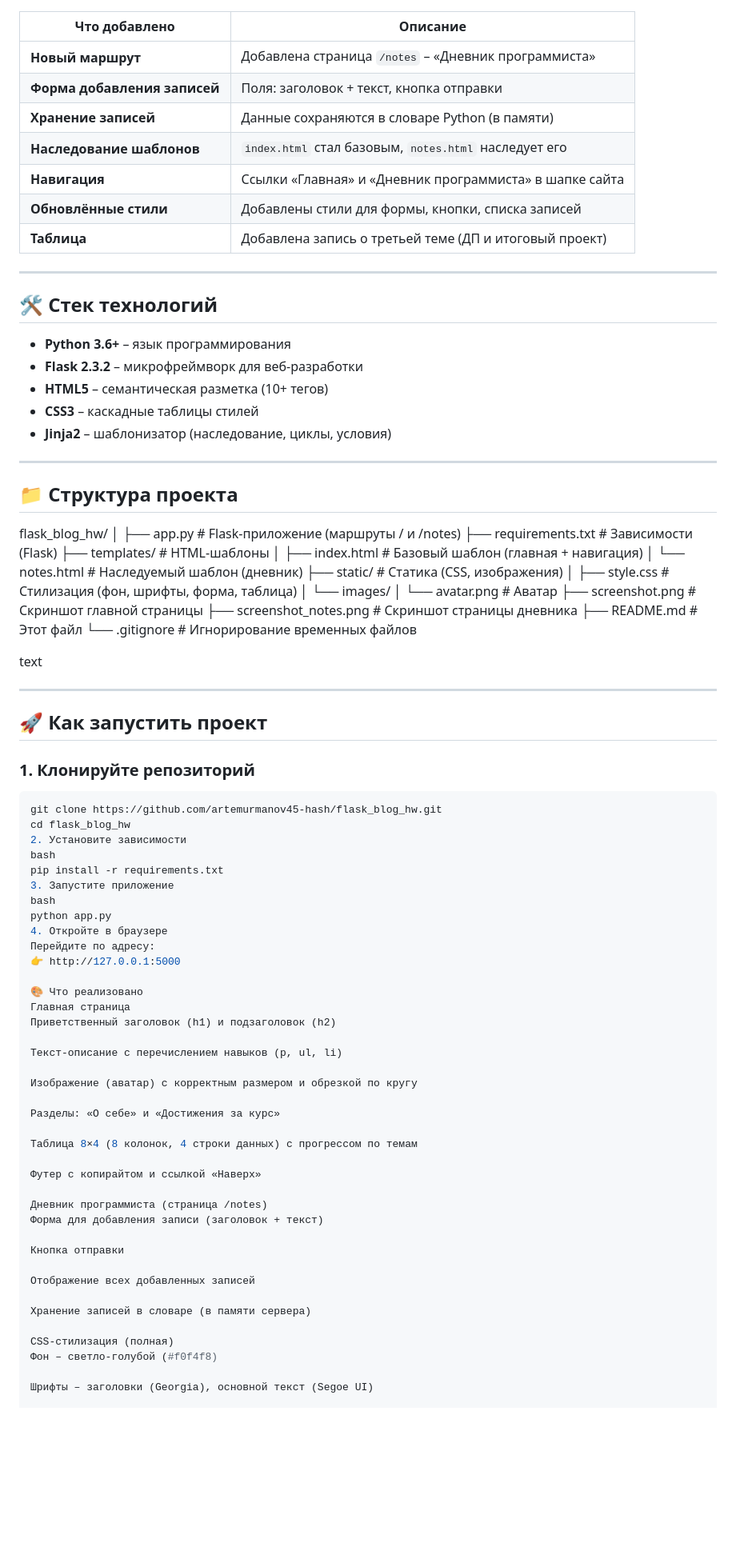
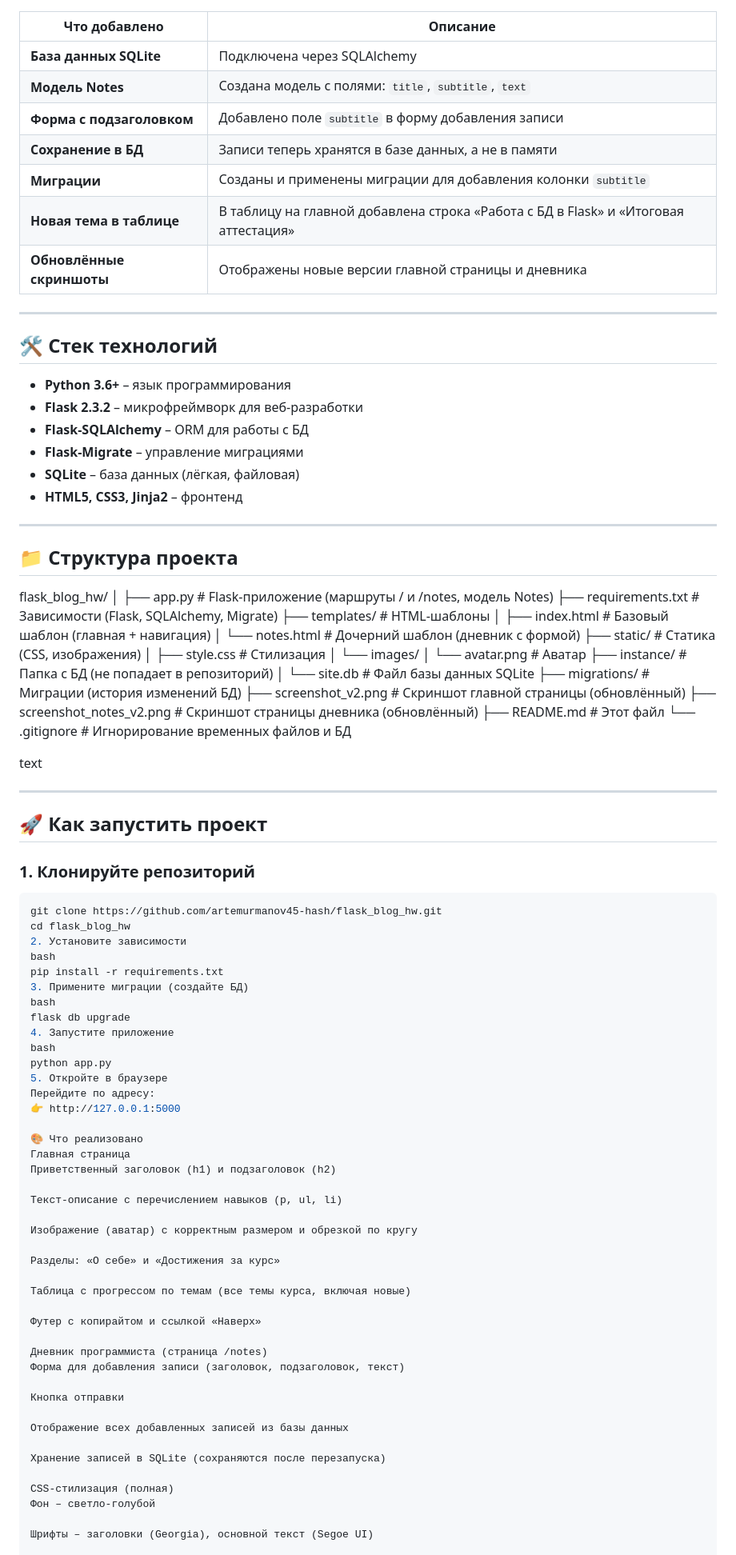
Before and after one commit to artemurmanov45-hash/flask_blog_hw, a Markdown page: README.md, the part around one of its changes. Shown at 80% size. Drawn GitHub-style; blank space fills up the shorter version.

```diff
--- a/README.md
+++ b/README.md
@@ -30,13 +37,13 @@
 
 | Что добавлено | Описание |
 |---------------|----------|
-| **Новый маршрут** | Добавлена страница `/notes` – «Дневник программиста» |
-| **Форма добавления записей** | Поля: заголовок + текст, кнопка отправки |
-| **Хранение записей** | Данные сохраняются в словаре Python (в памяти) |
-| **Наследование шаблонов** | `index.html` стал базовым, `notes.html` наследует его |
-| **Навигация** | Ссылки «Главная» и «Дневник программиста» в шапке сайта |
-| **Обновлённые стили** | Добавлены стили для формы, кнопки, списка записей |
-| **Таблица** | Добавлена запись о третьей теме (ДП и итоговый проект) |
+| **База данных SQLite** | Подключена через SQLAlchemy |
+| **Модель Notes** | Создана модель с полями: `title`, `subtitle`, `text` |
+| **Форма с подзаголовком** | Добавлено поле `subtitle` в форму добавления записи |
+| **Сохранение в БД** | Записи теперь хранятся в базе данных, а не в памяти |
+| **Миграции** | Созданы и применены миграции для добавления колонки `subtitle` |
+| **Новая тема в таблице** | В таблицу на главной добавлена строка «Работа с БД в Flask» и «Итоговая аттестация» |
+| **Обновлённые скриншоты** | Отображены новые версии главной страницы и дневника |
 
 ---
 
@@ -44,28 +51,32 @@
 
 - **Python 3.6+** – язык программирования
 - **Flask 2.3.2** – микрофреймворк для веб-разработки
-- **HTML5** – семантическая разметка (10+ тегов)
-- **CSS3** – каскадные таблицы стилей
-- **Jinja2** – шаблонизатор (наследование, циклы, условия)
+- **Flask-SQLAlchemy** – ORM для работы с БД
+- **Flask-Migrate** – управление миграциями
+- **SQLite** – база данных (лёгкая, файловая)
+- **HTML5, CSS3, Jinja2** – фронтенд
 
 ---
 
 ## 📁 Структура проекта
 flask_blog_hw/
 │
-├── app.py # Flask-приложение (маршруты / и /notes)
-├── requirements.txt # Зависимости (Flask)
+├── app.py # Flask-приложение (маршруты / и /notes, модель Notes)
+├── requirements.txt # Зависимости (Flask, SQLAlchemy, Migrate)
 ├── templates/ # HTML-шаблоны
 │ ├── index.html # Базовый шаблон (главная + навигация)
-│ └── notes.html # Наследуемый шаблон (дневник)
+│ └── notes.html # Дочерний шаблон (дневник с формой)
 ├── static/ # Статика (CSS, изображения)
-│ ├── style.css # Стилизация (фон, шрифты, форма, таблица)
+│ ├── style.css # Стилизация
 │ └── images/
 │ └── avatar.png # Аватар
-├── screenshot.png # Скриншот главной страницы
-├── screenshot_notes.png # Скриншот страницы дневника
+├── instance/ # Папка с БД (не попадает в репозиторий)
+│ └── site.db # Файл базы данных SQLite
+├── migrations/ # Миграции (история изменений БД)
+├── screenshot_v2.png # Скриншот главной страницы (обновлённый)
+├── screenshot_notes_v2.png # Скриншот страницы дневника (обновлённый)
 ├── README.md # Этот файл
-└── .gitignore # Игнорирование временных файлов
+└── .gitignore # Игнорирование временных файлов и БД
 
 text
 
@@ -80,10 +91,13 @@ cd flask_blog_hw
 2. Установите зависимости
 bash
 pip install -r requirements.txt
-3. Запустите приложение
+3. Примените миграции (создайте БД)
+bash
+flask db upgrade
+4. Запустите приложение
 bash
 python app.py
-4. Откройте в браузере
+5. Откройте в браузере
 Перейдите по адресу:
 👉 http://127.0.0.1:5000
 
@@ -97,21 +111,21 @@ python app.py
 
 Разделы: «О себе» и «Достижения за курс»
 
-Таблица 8×4 (8 колонок, 4 строки данных) с прогрессом по темам
+Таблица с прогрессом по темам (все темы курса, включая новые)
 
 Футер с копирайтом и ссылкой «Наверх»
 
 Дневник программиста (страница /notes)
-Форма для добавления записи (заголовок + текст)
+Форма для добавления записи (заголовок, подзаголовок, текст)
 
 Кнопка отправки
 
-Отображение всех добавленных записей
+Отображение всех добавленных записей из базы данных
 
-Хранение записей в словаре (в памяти сервера)
+Хранение записей в SQLite (сохраняются после перезапуска)
 
 CSS-стилизация (полная)
-Фон – светло-голубой (#f0f4f8)
+Фон – светло-голубой
 
 Шрифты – заголовки (Georgia), основной текст (Segoe UI)
 
```
Also changed, not shown: other parts of README.md (+41 -48 lines).
